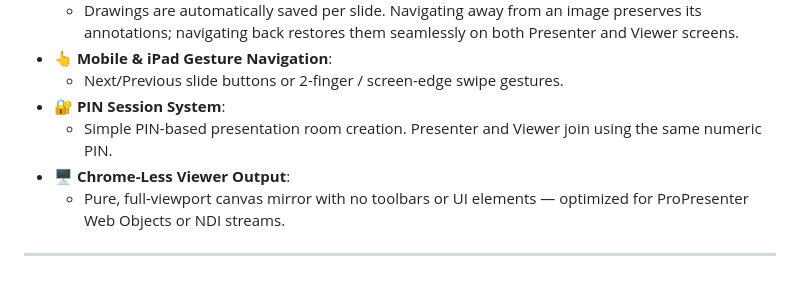
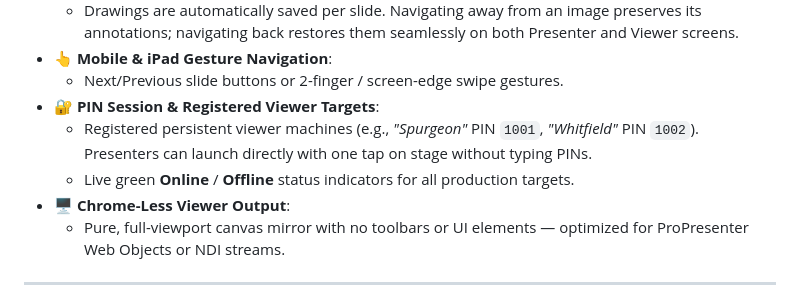
Before and after one commit to Grove-Tech-Tampa/WebTellestrator, a Markdown page: README.md, the part around the change. Rendered like a GitHub page.

Commit message:
docs: update README.md with known viewer targets registration feature

```diff
--- a/README.md
+++ b/README.md
@@ -28,8 +28,9 @@ An iPad on stage serves as the **Presenter** interface for drawing over sermon s
   - Drawings are automatically saved per slide. Navigating away from an image preserves its annotations; navigating back restores them seamlessly on both Presenter and Viewer screens.
 - **👆 Mobile & iPad Gesture Navigation**:
   - Next/Previous slide buttons or 2-finger / screen-edge swipe gestures.
-- **🔐 PIN Session System**:
-  - Simple PIN-based presentation room creation. Presenter and Viewer join using the same numeric PIN.
+- **🔐 PIN Session & Registered Viewer Targets**:
+  - Registered persistent viewer machines (e.g., *"Spurgeon"* PIN `1001`, *"Whitfield"* PIN `1002`). Presenters can launch directly with one tap on stage without typing PINs.
+  - Live green **Online** / **Offline** status indicators for all production targets.
 - **🖥️ Chrome-Less Viewer Output**:
   - Pure, full-viewport canvas mirror with no toolbars or UI elements — optimized for ProPresenter Web Objects or NDI streams.
 
```
